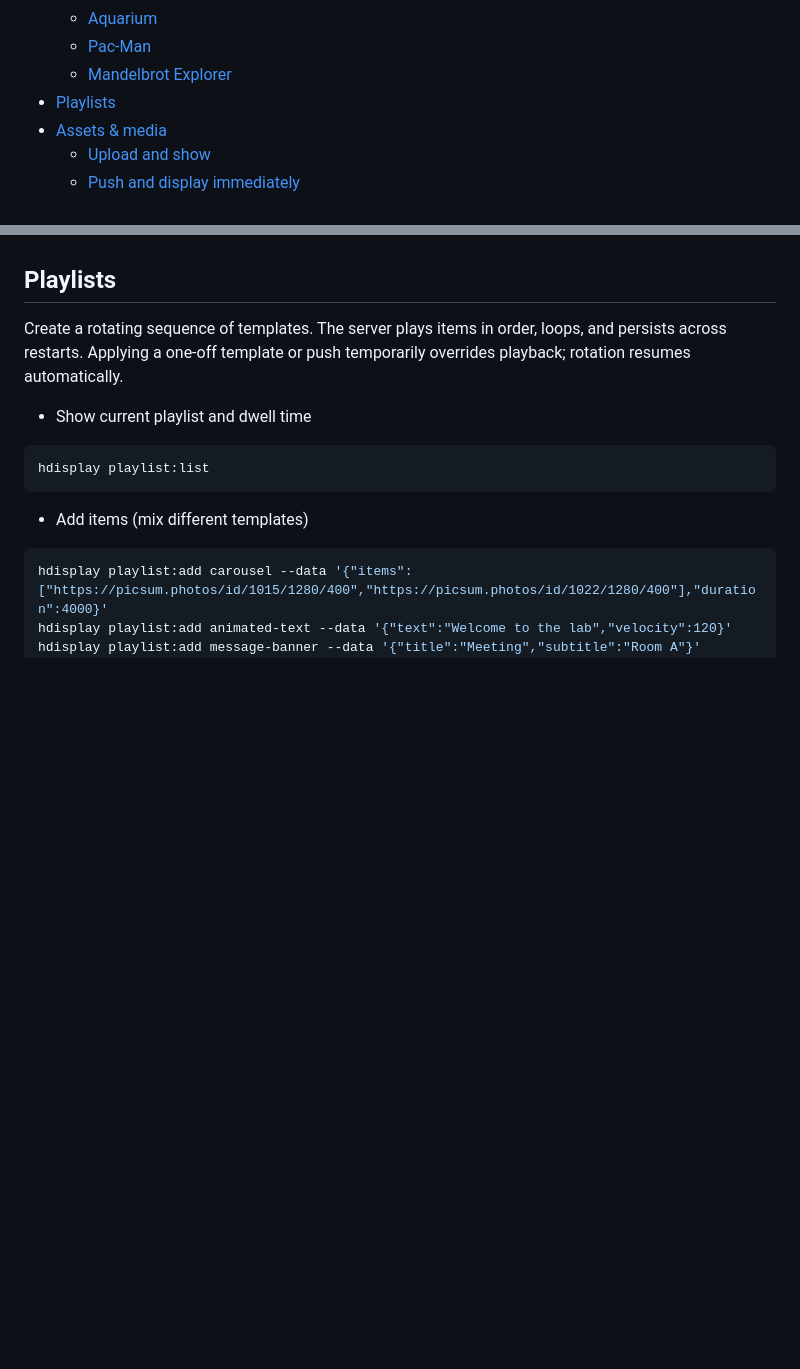
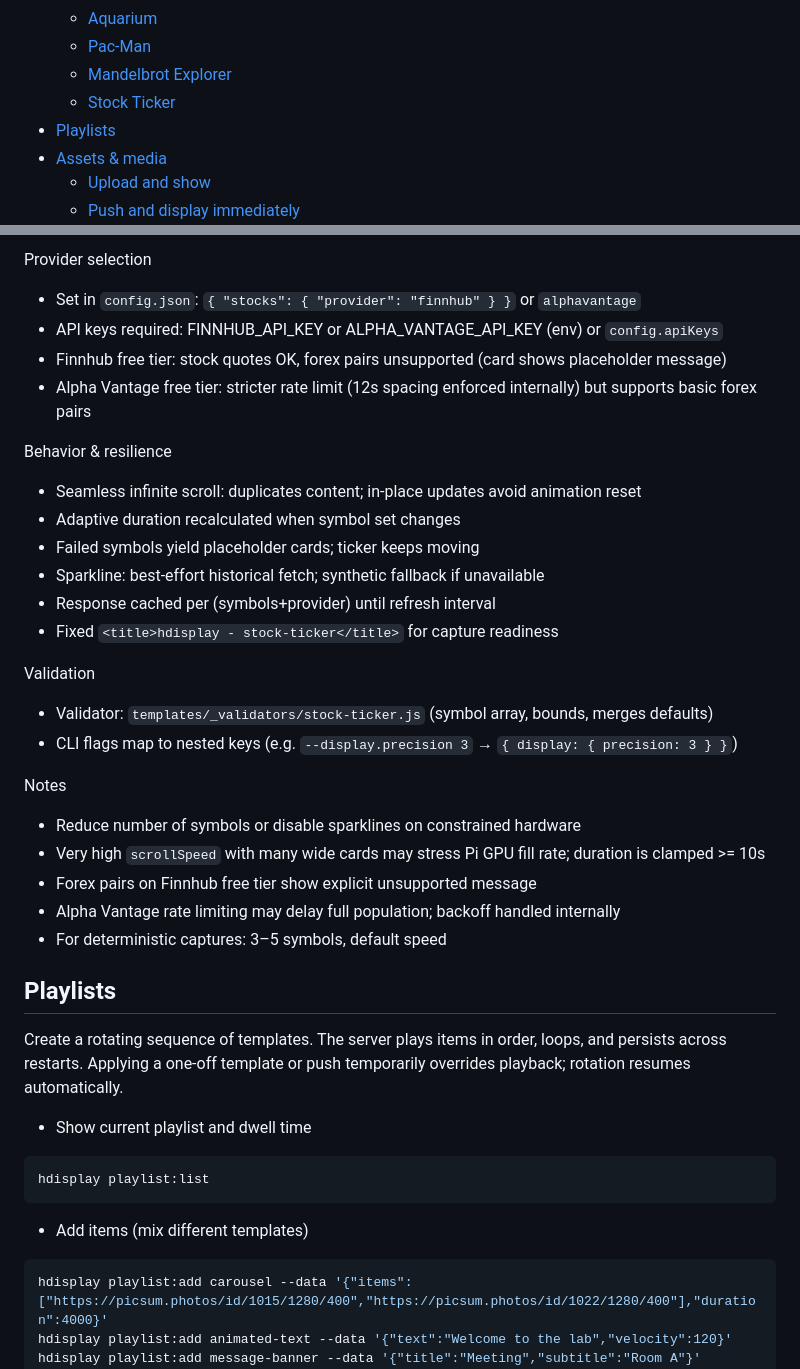
Before and after one commit to ewilderj/hdisplay, a Markdown page: README.md, 2 parts joined by grey strips. GitHub-like rendering; blank space fills up the shorter version.

```diff
--- a/README.md
+++ b/README.md
@@ -21,6 +21,7 @@ Control a browser-based display with a friendly CLI. Built for 1280×400 USB mon
   - [Aquarium](#aquarium-ambient-simulation)
   - [Pac-Man](#pac-man-self-playing)
   - [Mandelbrot Explorer](#mandelbrot-explorer-fractal-visualization)
+  - [Stock Ticker](#stock-ticker-scrolling-market--forex-data)
 - [Playlists](#playlists)
 - [Assets & media](#assets--media)
   - [Upload and show](#upload-and-show)
@@ -463,3 +517,32 @@ Notes
+Provider selection
+
+- Set in `config.json`: `{ "stocks": { "provider": "finnhub" } }` or `alphavantage`
+- API keys required: FINNHUB_API_KEY or ALPHA_VANTAGE_API_KEY (env) or `config.apiKeys`
+- Finnhub free tier: stock quotes OK, forex pairs unsupported (card shows placeholder message)
+- Alpha Vantage free tier: stricter rate limit (12s spacing enforced internally) but supports basic forex pairs
+
+Behavior & resilience
+
+- Seamless infinite scroll: duplicates content; in‑place updates avoid animation reset
+- Adaptive duration recalculated when symbol set changes
+- Failed symbols yield placeholder cards; ticker keeps moving
+- Sparkline: best‑effort historical fetch; synthetic fallback if unavailable
+- Response cached per (symbols+provider) until refresh interval
+- Fixed `<title>hdisplay - stock-ticker</title>` for capture readiness
+
+Validation
+
+- Validator: `templates/_validators/stock-ticker.js` (symbol array, bounds, merges defaults)
+- CLI flags map to nested keys (e.g. `--display.precision 3` → `{ display: { precision: 3 } }`)
+
+Notes
+
+- Reduce number of symbols or disable sparklines on constrained hardware
+- Very high `scrollSpeed` with many wide cards may stress Pi GPU fill rate; duration is clamped >= 10s
+- Forex pairs on Finnhub free tier show explicit unsupported message
+- Alpha Vantage rate limiting may delay full population; backoff handled internally
+- For deterministic captures: 3–5 symbols, default speed
+
 ## Playlists
 
 Create a rotating sequence of templates. The server plays items in order, loops, and persists across restarts. Applying a one-off template or push temporarily overrides playback; rotation resumes automatically.
```
Also changed, not shown: other parts of README.md (+53 -0 lines).
